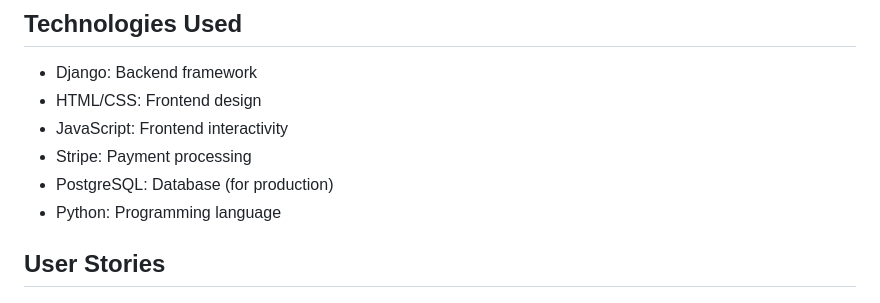
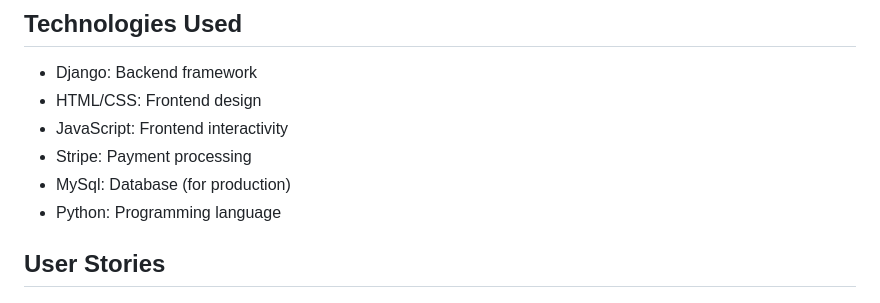
Before and after one commit to sahlaouiahmed/E-commerce_Kitchen_Gardening, a Markdown page: README.md, the part around the change. GitHub-like rendering.

```diff
--- a/README.md
+++ b/README.md
@@ -57,7 +57,7 @@ Once the development server is running, you can access the application in your w
 - HTML/CSS: Frontend design
 - JavaScript: Frontend interactivity
 - Stripe: Payment processing
-- PostgreSQL: Database (for production)
+- MySql: Database (for production)
 - Python: Programming language
 
 ## User Stories
```
